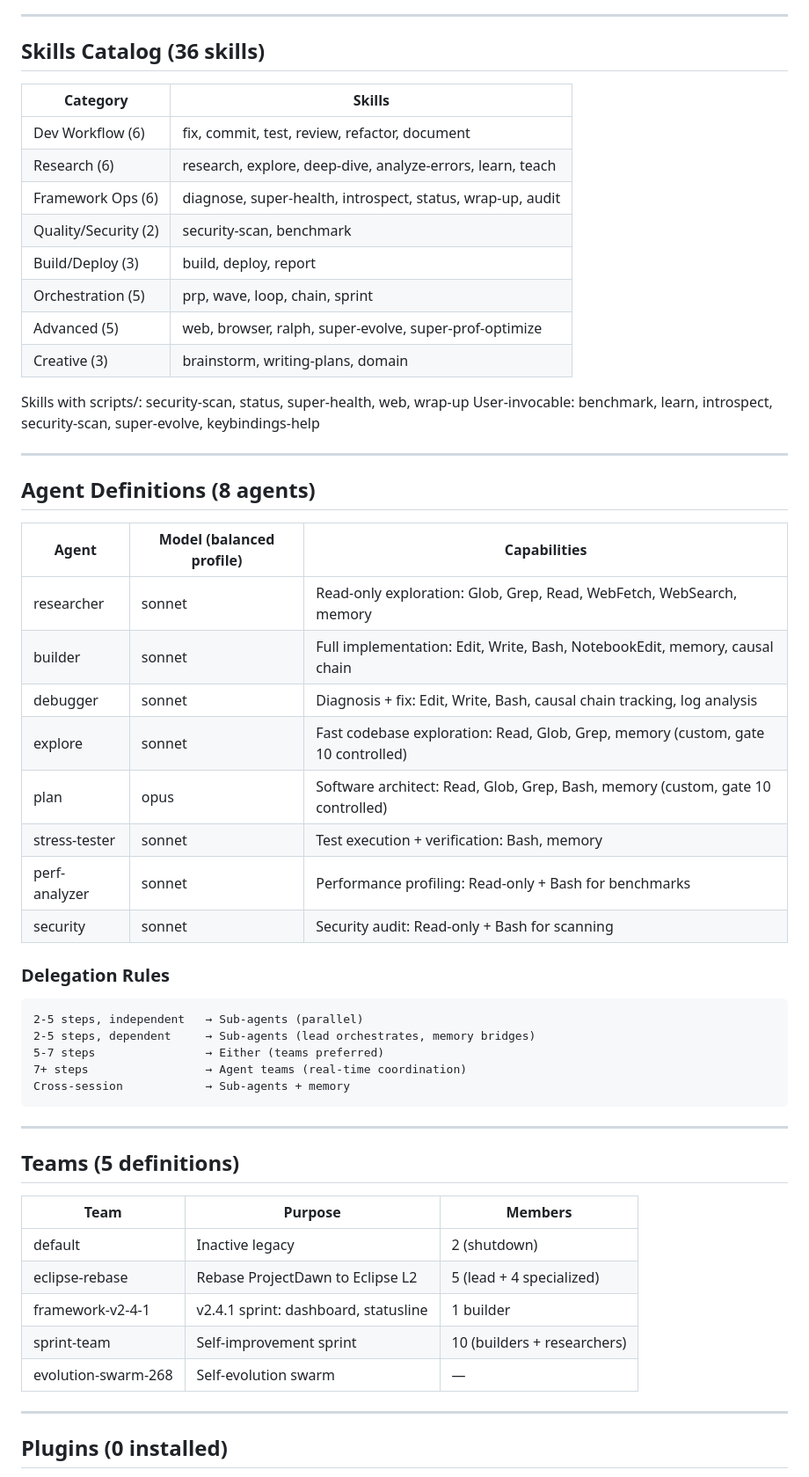
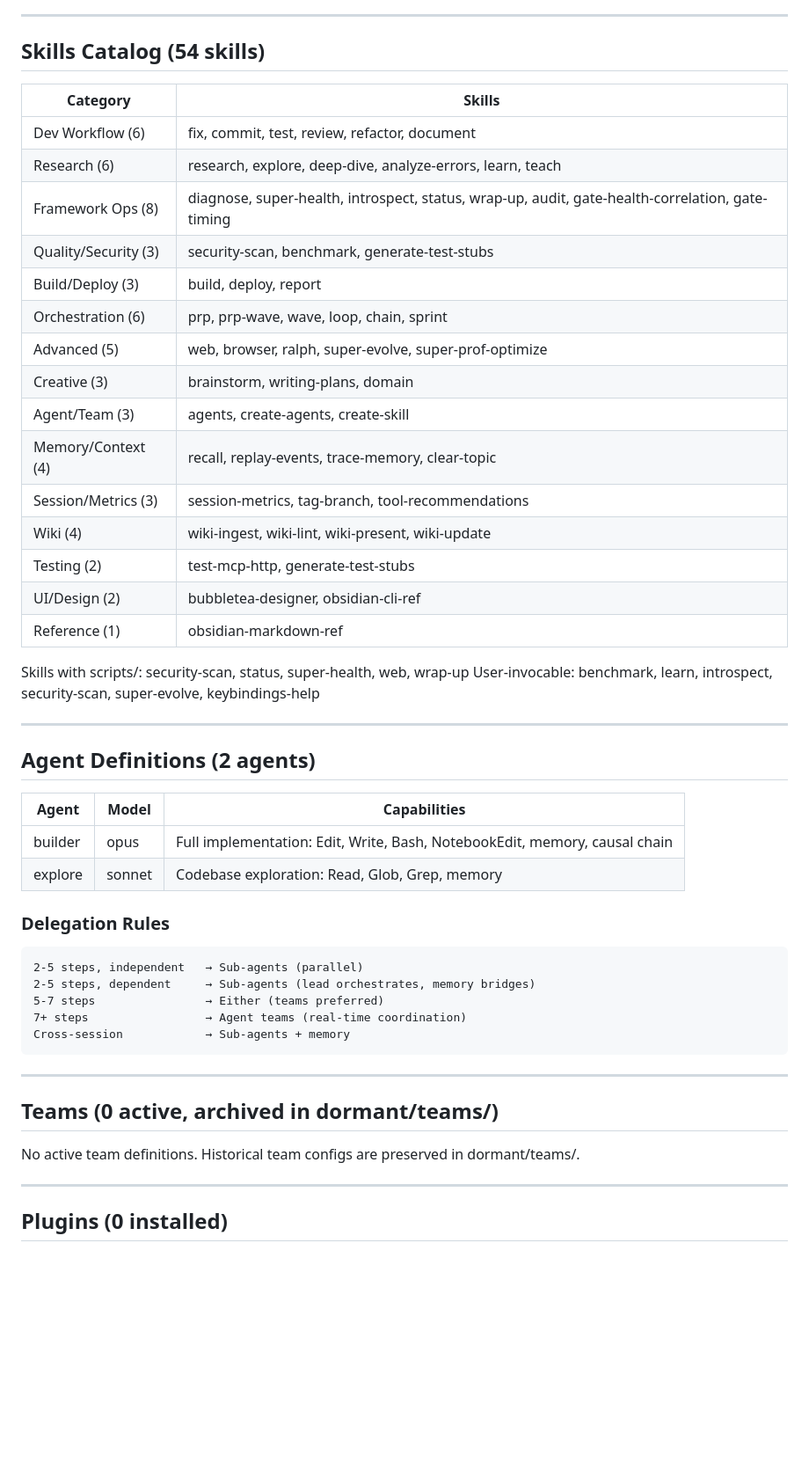
Before and after one commit to OZmasterAI/Torus-Framework, a Markdown page: ARCHITECTURE.md, the part around one of its changes. Shown at 88% size. Drawn GitHub-style; blank space fills up the shorter version.

Commit message:
auto: update ARCHITECTURE.md
Co-Authored-By: Torus-framework for Claude <noreply@anthropic.com>

```diff
--- a/ARCHITECTURE.md
+++ b/ARCHITECTURE.md
@@ -664,36 +664,37 @@ Comprehensive framework analytics — lazy-loaded, no SurrealDB dependency. **15
 
 ---
 
-## Skills Catalog (36 skills)
+## Skills Catalog (54 skills)
 
 | Category | Skills |
 |----------|--------|
 | Dev Workflow (6) | fix, commit, test, review, refactor, document |
 | Research (6) | research, explore, deep-dive, analyze-errors, learn, teach |
-| Framework Ops (6) | diagnose, super-health, introspect, status, wrap-up, audit |
-| Quality/Security (2) | security-scan, benchmark |
+| Framework Ops (8) | diagnose, super-health, introspect, status, wrap-up, audit, gate-health-correlation, gate-timing |
+| Quality/Security (3) | security-scan, benchmark, generate-test-stubs |
 | Build/Deploy (3) | build, deploy, report |
-| Orchestration (5) | prp, wave, loop, chain, sprint |
+| Orchestration (6) | prp, prp-wave, wave, loop, chain, sprint |
 | Advanced (5) | web, browser, ralph, super-evolve, super-prof-optimize |
 | Creative (3) | brainstorm, writing-plans, domain |
+| Agent/Team (3) | agents, create-agents, create-skill |
+| Memory/Context (4) | recall, replay-events, trace-memory, clear-topic |
+| Session/Metrics (3) | session-metrics, tag-branch, tool-recommendations |
+| Wiki (4) | wiki-ingest, wiki-lint, wiki-present, wiki-update |
+| Testing (2) | test-mcp-http, generate-test-stubs |
+| UI/Design (2) | bubbletea-designer, obsidian-cli-ref |
+| Reference (1) | obsidian-markdown-ref |
 
 Skills with scripts/: security-scan, status, super-health, web, wrap-up
 User-invocable: benchmark, learn, introspect, security-scan, super-evolve, keybindings-help
 
 ---
 
-## Agent Definitions (8 agents)
+## Agent Definitions (2 agents)
 
-| Agent | Model (balanced profile) | Capabilities |
+| Agent | Model | Capabilities |
 |-------|-------|-------------|
-| researcher | sonnet | Read-only exploration: Glob, Grep, Read, WebFetch, WebSearch, memory |
-| builder | sonnet | Full implementation: Edit, Write, Bash, NotebookEdit, memory, causal chain |
-| debugger | sonnet | Diagnosis + fix: Edit, Write, Bash, causal chain tracking, log analysis |
-| explore | sonnet | Fast codebase exploration: Read, Glob, Grep, memory (custom, gate 10 controlled) |
-| plan | opus | Software architect: Read, Glob, Grep, Bash, memory (custom, gate 10 controlled) |
-| stress-tester | sonnet | Test execution + verification: Bash, memory |
-| perf-analyzer | sonnet | Performance profiling: Read-only + Bash for benchmarks |
-| security | sonnet | Security audit: Read-only + Bash for scanning |
+| builder | opus | Full implementation: Edit, Write, Bash, NotebookEdit, memory, causal chain |
+| explore | sonnet | Codebase exploration: Read, Glob, Grep, memory |
 
 ### Delegation Rules
 
@@ -707,15 +708,9 @@ Cross-session            → Sub-agents + memory
 
 ---
 
-## Teams (5 definitions)
+## Teams (0 active, archived in dormant/teams/)
 
-| Team | Purpose | Members |
-|------|---------|---------|
-| default | Inactive legacy | 2 (shutdown) |
-| eclipse-rebase | Rebase ProjectDawn to Eclipse L2 | 5 (lead + 4 specialized) |
-| framework-v2-4-1 | v2.4.1 sprint: dashboard, statusline | 1 builder |
-| sprint-team | Self-improvement sprint | 10 (builders + researchers) |
-| evolution-swarm-268 | Self-evolution swarm | — |
+No active team definitions. Historical team configs are preserved in dormant/teams/.
 
 ---
 
```
Also changed, not shown: other parts of ARCHITECTURE.md (+23 -19 lines).
